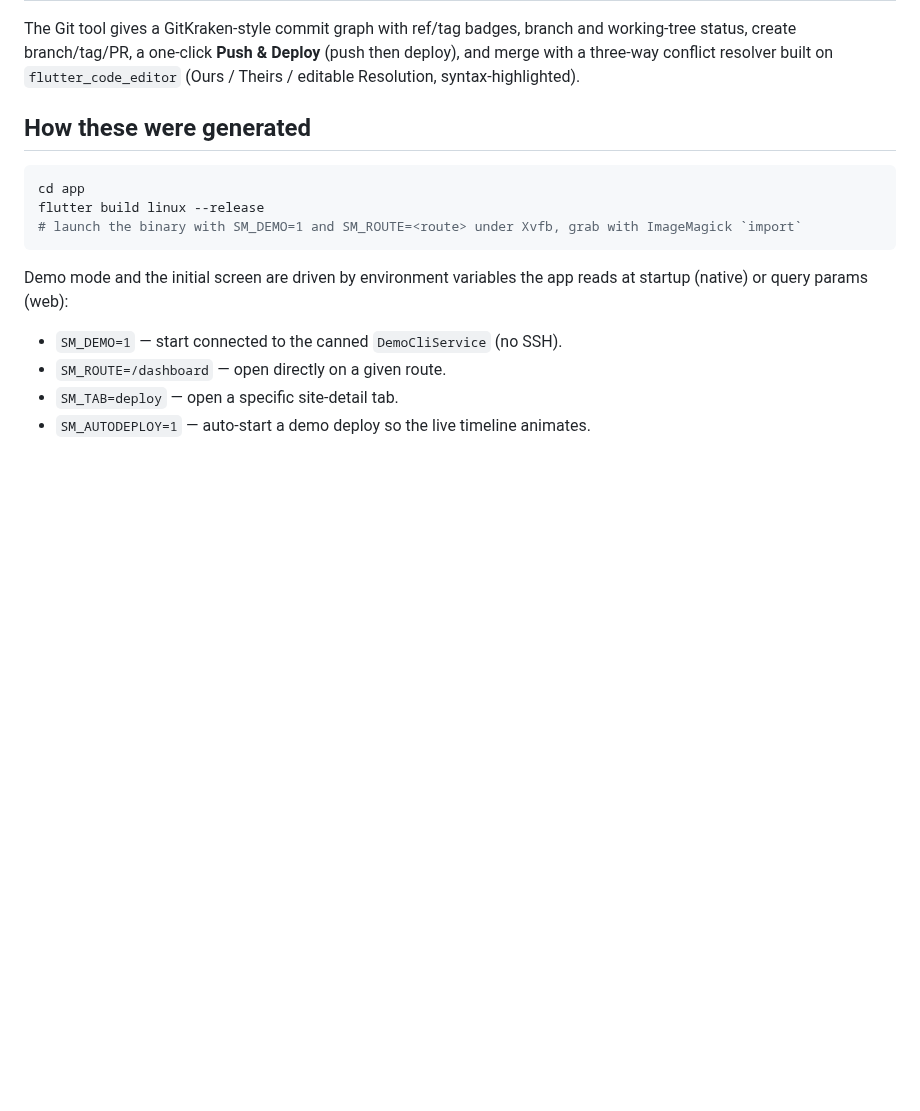
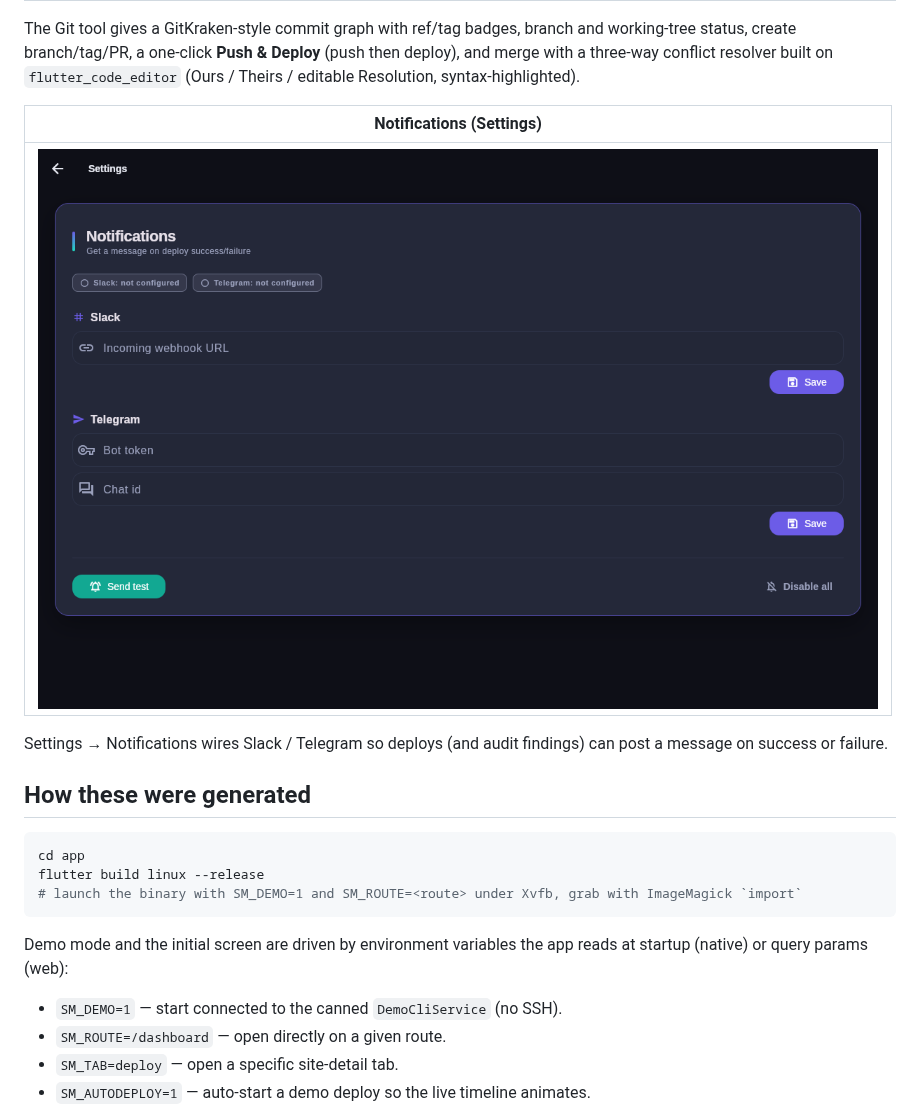
Before and after one commit to regnatech/server-manager, a Markdown page: docs/screenshots/README.md, the part around the change. GitHub-like rendering; pictures changed too: docs/screenshots/13-settings.png (added); blank space fills up the shorter version.

Commit message:
Add notifications settings screenshot; gallery
Co-Authored-By: Claude Opus 4.8 <noreply@anthropic.com>
Claude-Session: https://claude.ai/code/session_014SAkRiggDwfXRUAhogKMJ4

````diff
--- a/docs/screenshots/README.md
+++ b/docs/screenshots/README.md
@@ -26,6 +26,13 @@ and working-tree status, create branch/tag/PR, a one-click **Push & Deploy**
 (push then deploy), and merge with a three-way conflict resolver built on
 `flutter_code_editor` (Ours / Theirs / editable Resolution, syntax-highlighted).
 
+| Notifications (Settings) |
+|---|
+| ![settings](13-settings.png) |
+
+Settings → Notifications wires Slack / Telegram so deploys (and audit findings)
+can post a message on success or failure.
+
 ## How these were generated
 
 ```bash
````
